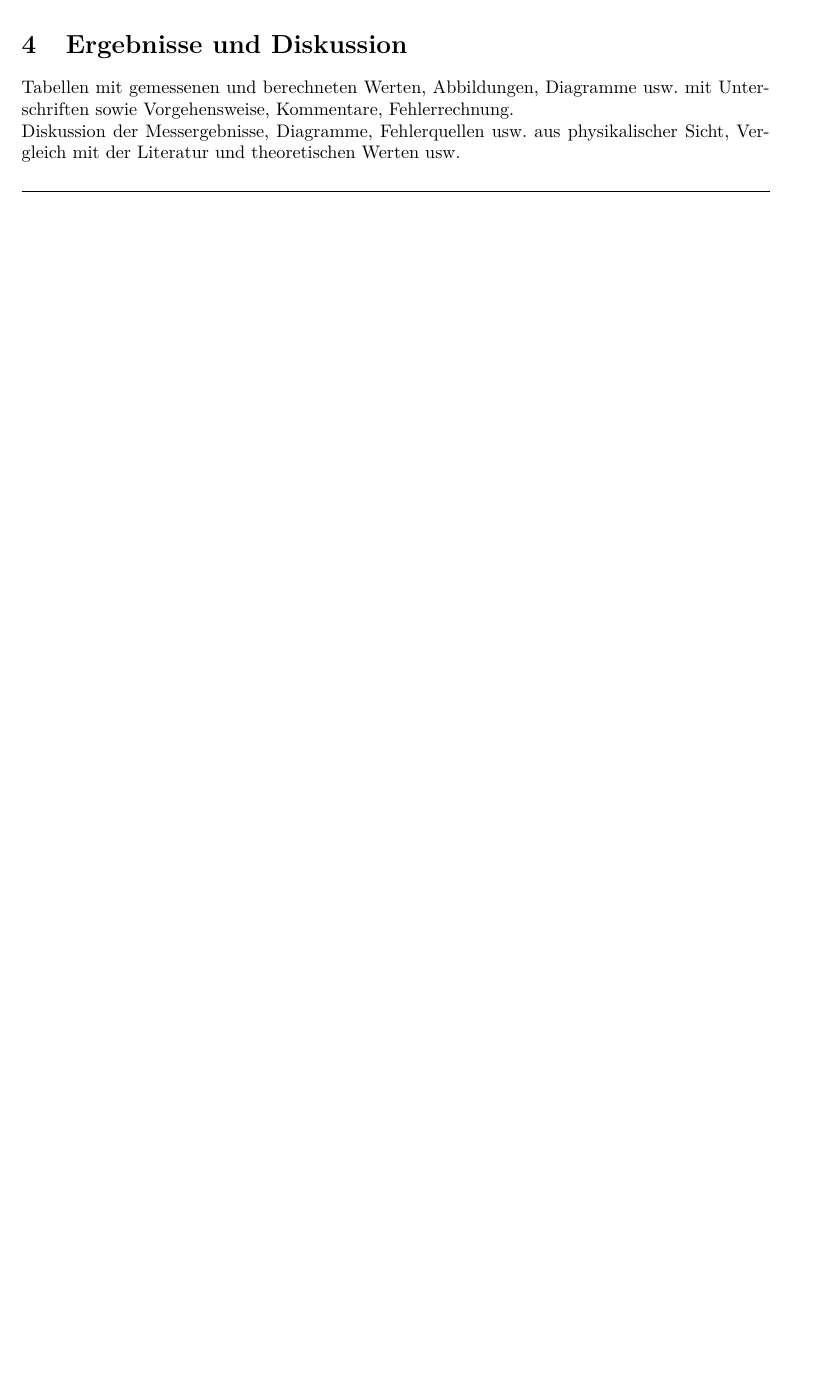
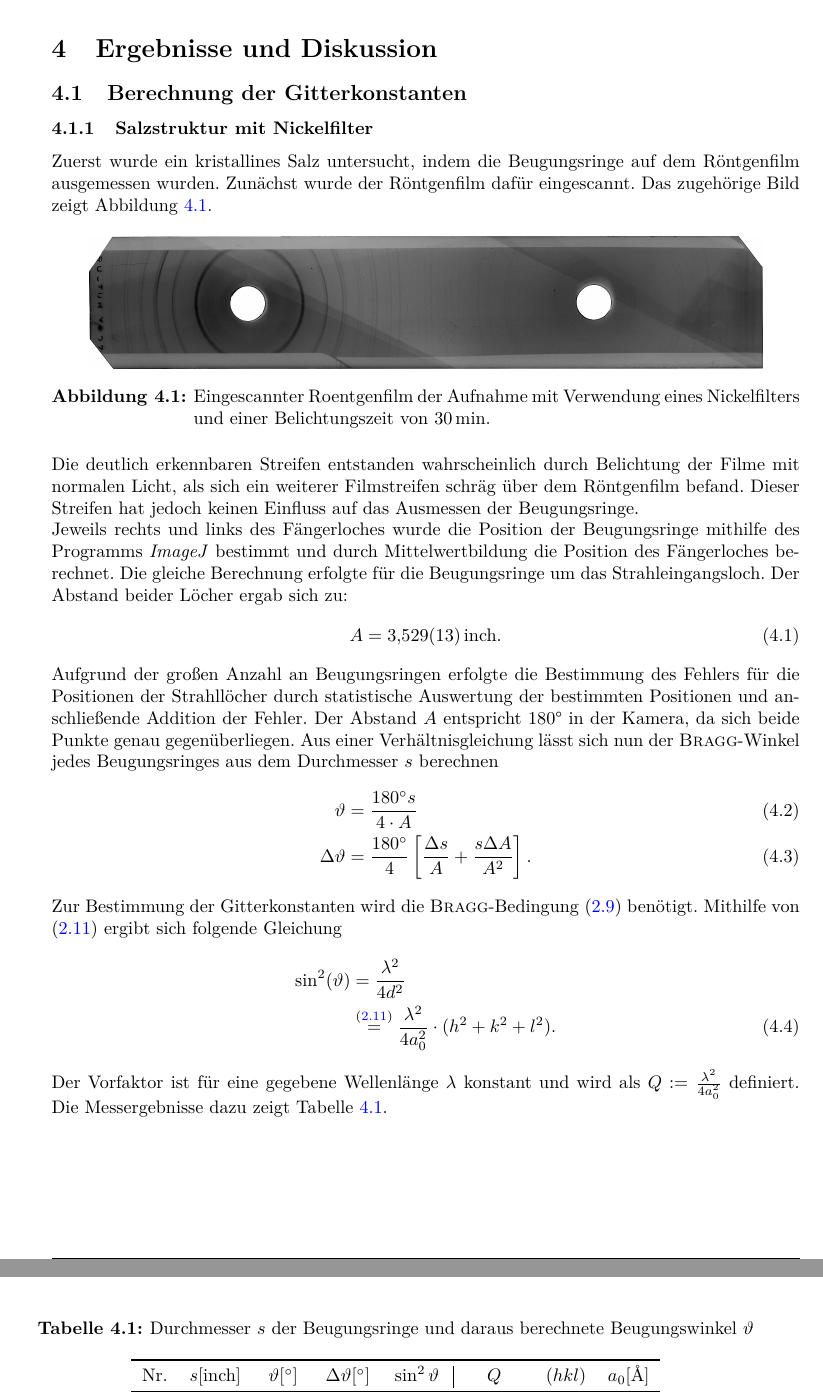
Before and after one commit to Tatze99/F-Praktikum, a LaTeX document (01-Debye-Sherrer-Verfahren/main.tex): part of page 6 of 7 before the commit and two parts of pages 7 and 8 of 8 after it, the two joined at a grey line, cut so that both start at the same text, the shorter picture padded with empty space. Compiled offline with pdfLaTeX.

Commit message:
Auswertung: Film mit Filter 1

```diff
--- a/01-Debye-Sherrer-Verfahren/main.tex
+++ b/01-Debye-Sherrer-Verfahren/main.tex
@@ -228,5 +202,37 @@ Anschließend wurde der Film kurz in einem Wasserbad gewässert und anschließen
 % ***** KAPITEL 4 *****************************
 % *********************************************
 \section{Ergebnisse und Diskussion}
-Tabellen mit gemessenen und berechneten Werten, Abbildungen, Diagramme usw. mit Unterschriften sowie Vorgehensweise, Kommentare, Fehlerrechnung.\\
-Diskussion der Messergebnisse, Diagramme, Fehlerquellen usw. aus physikalischer Sicht, Vergleich mit der Literatur und theoretischen Werten usw.
+\subsection{Berechnung der Gitterkonstanten}
+\subsubsection{Salzstruktur mit Nickelfilter}
+Zuerst wurde ein kristallines Salz untersucht, indem die Beugungsringe auf dem Röntgenfilm ausgemessen wurden. Zunächst wurde der Röntgenfilm dafür eingescannt. Das zugehörige Bild zeigt Abbildung~\ref{fig:Film_mitFilter}.
+\begin{figure}[htp]
+    \centering
+        \includegraphics[width=0.9\textwidth]{Abbildungen/Roentgenfilm_mit_Filter.jpg}
+    \caption{Eingescannter Roentgenfilm der Aufnahme mit Verwendung eines Nickelfilters und einer Belichtungszeit von \SI{30}{\minute}.}
+    \label{fig:Film_mitFilter}
+\end{figure}\\
+Die deutlich erkennbaren Streifen entstanden wahrscheinlich durch Belichtung der Filme mit normalen Licht, als sich ein weiterer Filmstreifen schräg über dem Röntgenfilm befand. Dieser Streifen hat jedoch keinen Einfluss auf das Ausmessen der Beugungsringe.\\
+Jeweils rechts und links des Fängerloches wurde die Position der Beugungsringe mithilfe des Programms \textit{ImageJ} bestimmt und durch Mittelwertbildung die Position des Fängerloches berechnet. Die gleiche Berechnung erfolgte für die Beugungsringe um das Strahleingangsloch. Der Abstand beider Löcher ergab sich zu:
+\begin{align}
+  A = \SI{3,529\pm 0,013}{\text{inch}}.
+\end{align}
+Aufgrund der großen Anzahl an Beugungsringen erfolgte die Bestimmung des Fehlers für die Positionen der Strahllöcher durch statistische Auswertung der bestimmten Positionen und anschließende Addition der Fehler. Der Abstand $A$ entspricht \SI{180}{\degree} in der Kamera, da sich beide Punkte genau gegenüberliegen. Aus einer Verhältnisgleichung lässt sich nun der \textsc{Bragg}-Winkel jedes Beugungsringes aus dem Durchmesser $s$ berechnen
+\begin{align}
+  \vartheta &= \frac{\SI{180}{\degree}s}{4\cdot A}\\
+  \Delta \vartheta &= \frac{\SI{180}{\degree}}{4}\left[\frac{\Delta s}{A} + \frac{s\Delta A}{A^2}\right].
+\end{align}
+Zur Bestimmung der Gitterkonstanten wird die \textsc{Bragg}-Bedingung~\eqref{eqn:Bragg} benötigt. Mithilfe von \eqref{eqn:Abstand_kubisch} ergibt sich folgende Gleichung
+\begin{align}
+  \sin^2(\vartheta) &= \frac{\lambda^2}{4d^2}\nonumber\\
+  &\overset{\eqref{eqn:Abstand_kubisch}}{=} \frac{\lambda^2}{4 a_0^2}\cdot (h^2+k^2+l^2).
+\end{align}
+Der Vorfaktor ist für eine gegebene Wellenlänge $\lambda$ konstant und wird als $Q :=\frac{\lambda^2}{4 a_0^2}$ definiert. Die Messergebnisse dazu zeigt Tabelle~\ref{tab:Q_Paramter}.
+
+\begin{table}[ht]
+	\centering
+	\caption{Durchmesser $s$ der Beugungsringe und daraus berechnete Beugungswinkel $\vartheta$}
+	\label{tab:Q_Paramter}
+	\begin{tabular}{l c c c c | c c c}
+		\toprule
+      Nr. & $s [\text{inch}]$ & $\vartheta [\si{\degree}]$ & $\Delta \vartheta [\si{\degree}]$ & $\sin^2 \vartheta $ & $Q$ & $(hkl)$ & $a_0 [\si{\textup{\AA}}]$\\
+    \midrule
```
Also changed, not shown: 01-Debye-Sherrer-Verfahren/Abbildungen/Roentgenfilm_Metalldraht_Filter.jpg (added), 01-Debye-Sherrer-Verfahren/Abbildungen/Roentgenfilm_mit_Filter.jpg (added), 01-Debye-Sherrer-Verfahren/Abbildungen/Roentgenfilm_ohne_Filter.jpg (added), 01-Debye-Sherrer-Verfahren/main.tex (59 more changed lines).
